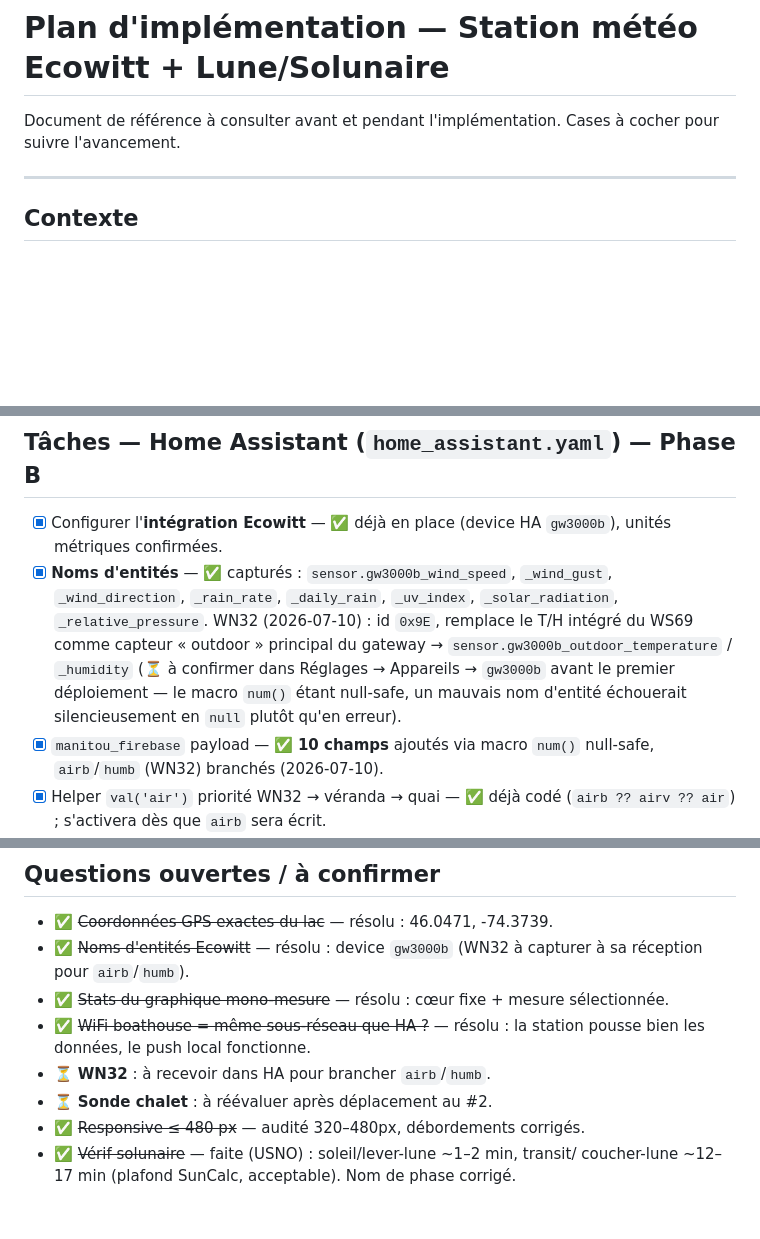
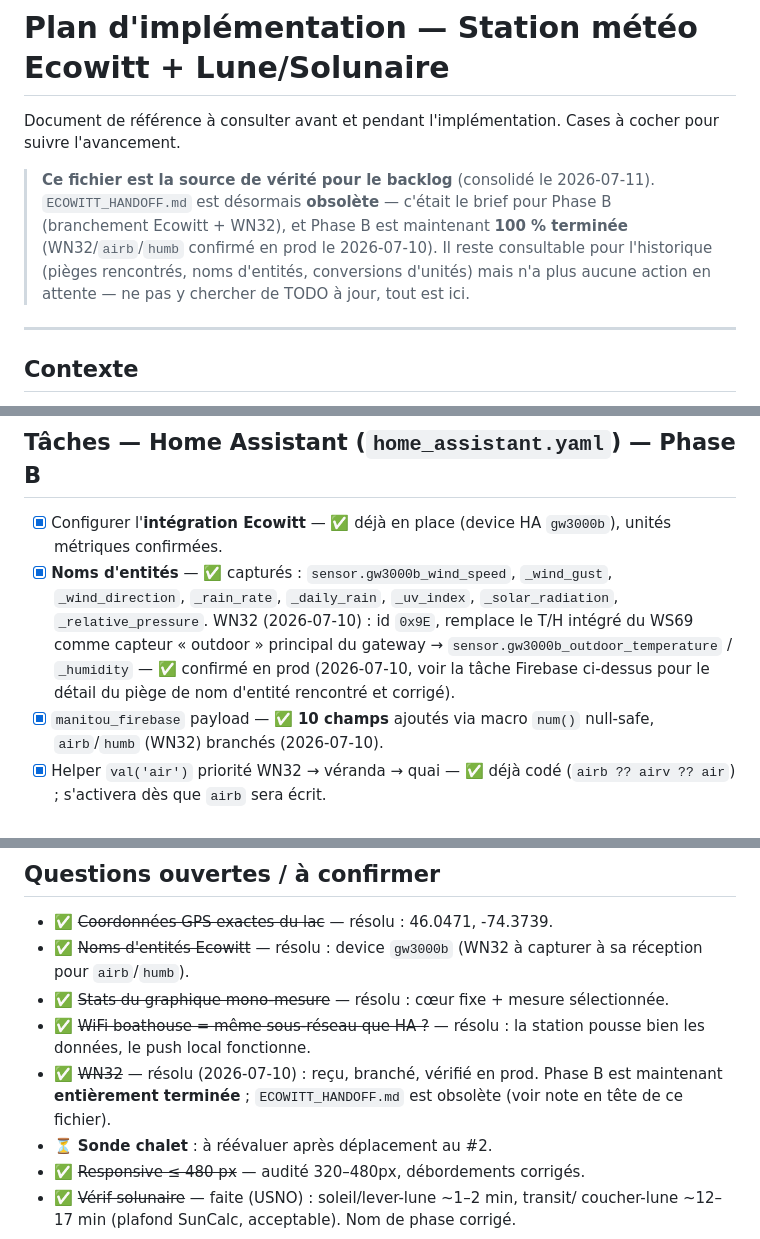
Before and after one commit to BenCourchesne/TemperatureManitou, a Markdown page: PLAN.md, 3 parts joined by grey strips. Drawn GitHub-style; blank space fills up the shorter version.

```diff
--- a/PLAN.md
+++ b/PLAN.md
@@ -2,6 +2,14 @@
 
 Document de référence à consulter avant et pendant l'implémentation.
 Cases à cocher pour suivre l'avancement.
+
+> **Ce fichier est la source de vérité pour le backlog** (consolidé le
+> 2026-07-11). `ECOWITT_HANDOFF.md` est désormais **obsolète** — c'était le
+> brief pour Phase B (branchement Ecowitt + WN32), et Phase B est maintenant
+> **100 % terminée** (WN32/`airb`/`humb` confirmé en prod le 2026-07-10). Il
+> reste consultable pour l'historique (pièges rencontrés, noms d'entités,
+> conversions d'unités) mais n'a plus aucune action en attente — ne pas y
+> chercher de TODO à jour, tout est ici.
 
 ---
 
@@ -207,10 +215,9 @@ sonde quai**. Le helper `val(d,'air')` implémente la priorité.
       `_wind_gust`, `_wind_direction`, `_rain_rate`, `_daily_rain`, `_uv_index`,
       `_solar_radiation`, `_relative_pressure`. WN32 (2026-07-10) : id `0x9E`,
       remplace le T/H intégré du WS69 comme capteur « outdoor » principal du
-      gateway → `sensor.gw3000b_outdoor_temperature` / `_humidity` (⏳ à
-      confirmer dans Réglages → Appareils → `gw3000b` avant le premier déploiement
-      — le macro `num()` étant null-safe, un mauvais nom d'entité échouerait
-      silencieusement en `null` plutôt qu'en erreur).
+      gateway → `sensor.gw3000b_outdoor_temperature` / `_humidity` — ✅ confirmé
+      en prod (2026-07-10, voir la tâche Firebase ci-dessus pour le détail du
+      piège de nom d'entité rencontré et corrigé).
 - [x] `manitou_firebase` payload — ✅ **10 champs** ajoutés via macro `num()`
       null-safe, `airb`/`humb` (WN32) branchés (2026-07-10).
 - [x] Helper `val('air')` priorité WN32 → véranda → quai — ✅ déjà codé
@@ -365,7 +423,9 @@ prioriser avant de commencer.
 - ✅ ~~Stats du graphique mono-mesure~~ — résolu : cœur fixe + mesure sélectionnée.
 - ✅ ~~WiFi boathouse = même sous-réseau que HA ?~~ — résolu : la station pousse
   bien les données, le push local fonctionne.
-- ⏳ **WN32** : à recevoir dans HA pour brancher `airb`/`humb`.
+- ✅ ~~WN32~~ — résolu (2026-07-10) : reçu, branché, vérifié en prod. Phase B
+  est maintenant **entièrement terminée** ; `ECOWITT_HANDOFF.md` est obsolète
+  (voir note en tête de ce fichier).
 - ⏳ **Sonde chalet** : à réévaluer après déplacement au #2.
 - ✅ ~~Responsive ≤ 480 px~~ — audité 320–480px, débordements corrigés.
 - ✅ ~~Vérif solunaire~~ — faite (USNO) : soleil/lever-lune ~1–2 min, transit/
```
Also changed, not shown: other parts of PLAN.md (+57 -6 lines), ECOWITT_HANDOFF.md (+11 -2 lines).
